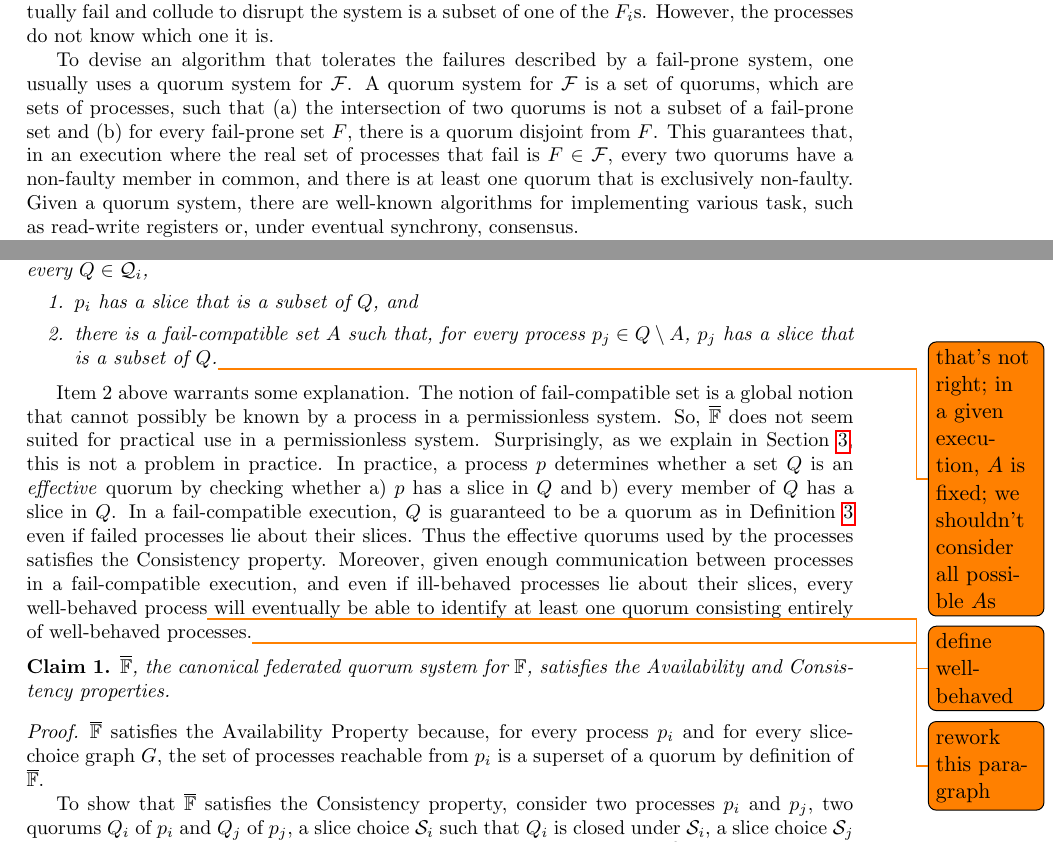
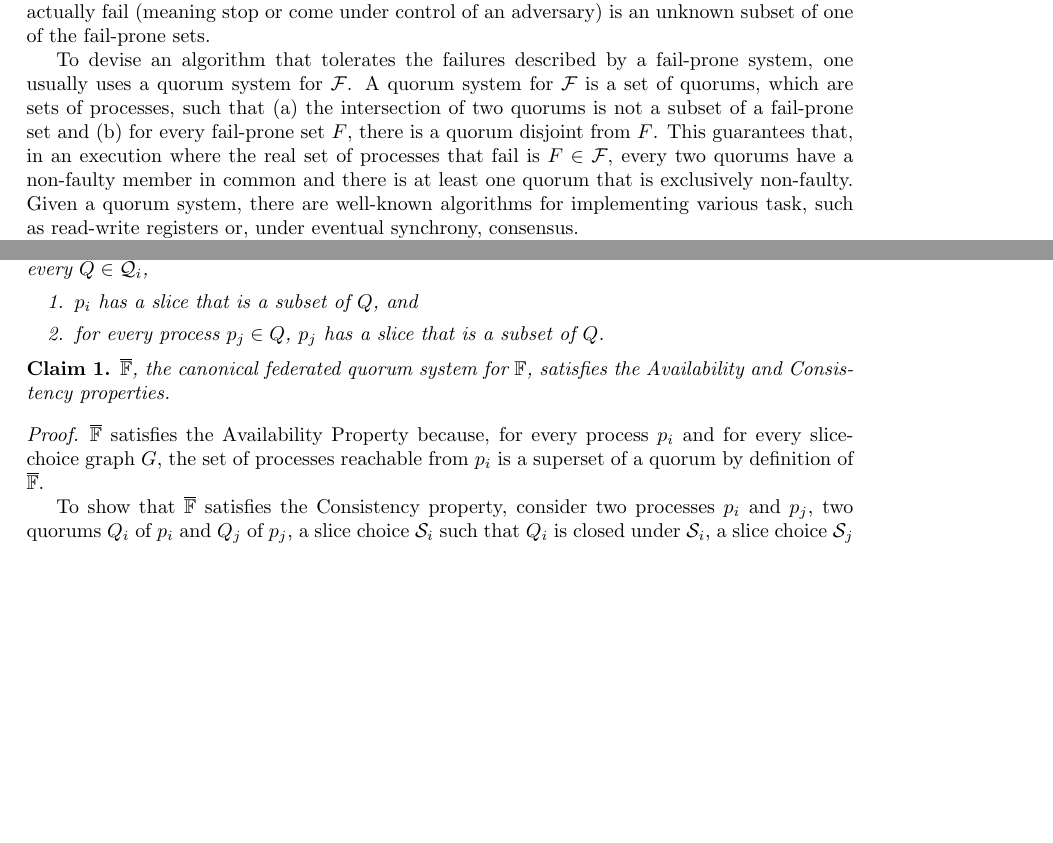
Before and after one commit to nano-o/asymmetric-permissionless-trust, a LaTeX document (abstract.tex): two parts of pages 1 and 4 of 5, joined at a grey line, cut at the place of the change, the shorter picture padded with empty space. Compiled offline with pdfLaTeX.

Commit message:
rewrite the intro

```diff
--- a/abstract.tex
+++ b/abstract.tex
@@ -47,9 +45,9 @@ In this paper we cast new light on the Stellar model by showing that, similarly
 
 % Following Cachin and Tackmann, we define an asymmetric fail-prone system $\mathbb{F}=\left[\mathcal{F}_1,...,\mathcal{F}_n\right]$ as a family of fail-prone systems, where the fail-prone system $\mathcal{F}_i$ is a set of sets of processes that denote the trust assumptions of process $p_i$. However, we interpret the assumption encoded by a fail-prone system differently from Cachin and Tackmann.
 
-A common problem in a distributed system is to solve a task (e.g.\ consensus) given some assumption about the possible failures that may occur. For example, one may describe possible failures using fail-prone systems~\cite{malkhiByzantineQuorumSystems1998,hirtPlayerSimulationGeneral2000}. A fail-prone system $\mathcal{F}=\left\{F_1,...,F_n\right\}$ is a set of fail-prone sets, where, for every $i$, $F_i$ is a subset of processes. $\mathcal{F}$ denotes the assumption that, in a given execution, the set of processes that actually fail and collude to disrupt the system is a subset of one of the $F_i$s. However, the processes do not know which one it is.
+A common problem in a distributed system is to solve a task (e.g.\ consensus) given some assumption about the possible failures that may occur. For example, one may describe possible failures using fail-prone systems~\cite{malkhiByzantineQuorumSystems1998,hirtPlayerSimulationGeneral2000}. A fail-prone system $\mathcal{F}=\left\{F_1,...,F_n\right\}$ is a set of fail-prone sets, where, for every $i$, $F_i$ is a subset of processes. $\mathcal{F}$ denotes the assumption that, in a given execution, the set of processes that actually fail (meaning stop or come under control of an adversary) is an unknown subset of one of the fail-prone sets.
 
-To devise an algorithm that tolerates the failures described by a fail-prone system, one usually uses a quorum system for $\mathcal{F}$. A quorum system for $\mathcal{F}$ is a set of quorums, which are sets of processes, such that (a) the intersection of two quorums is not a subset of a fail-prone set and (b) for every fail-prone set $F$, there is a quorum disjoint from $F$. This guarantees that, in an execution where the real set of processes that fail is $F\in\mathcal{F}$, every two quorums have a non-faulty member in common, and there is at least one quorum that is exclusively non-faulty. Given a quorum system, there are well-known algorithms for implementing various task, such as read-write registers or, under eventual synchrony, consensus.
+To devise an algorithm that tolerates the failures described by a fail-prone system, one usually uses a quorum system for $\mathcal{F}$. A quorum system for $\mathcal{F}$ is a set of quorums, which are sets of processes, such that (a) the intersection of two quorums is not a subset of a fail-prone set and (b) for every fail-prone set $F$, there is a quorum disjoint from $F$. This guarantees that, in an execution where the real set of processes that fail is $F\in\mathcal{F}$, every two quorums have a non-faulty member in common and there is at least one quorum that is exclusively non-faulty. Given a quorum system, there are well-known algorithms for implementing various task, such as read-write registers or, under eventual synchrony, consensus.
 
 Hirt and Maurer~\cite{hirtPlayerSimulationGeneral2000} show that there exists a quorum system for $\mathcal{F}$ if and only if no three fail-prone sets cover the whole system; this property is called property $Q^3(\mathcal{F})$. Moreover, every fail-prone system that satisfies $Q^3(\mathcal{F})$ determines a canonical quorum system $\overline{\mathcal{F}}$ where $Q$ is a quorum if and only if $Q$ is the complement of a fail-prone set. %Thus, given a fail-prone systems satisfying $\mathcal{F}$, $\overline{\mathcal{F}}$ is a natural quorum system to use.
 
@@ -167,19 +172,18 @@ To prove~\Cref{thm:existsFQSiff}, we first show in~\Cref{thm:canonical} that for
   Given a federated fail-prone system $\mathbb{F}$, we define $\overline{\mathbb{F}}=\left[\mathcal{Q}_1,...,\mathcal{Q}_n\right]$, where the set $\mathcal{Q}_i$ of quorums of $p_i$ is the biggest set such that, for every $Q\in\mathcal{Q}_i$,
   \begin{enumerate}
     \item $p_i$ has a slice that is a subset of $Q$, and
-    \item there is a fail-compatible set $A$ such that, for every process $p_j\in Q\setminus A$, $p_j$ has a slice that is a subset of $Q$.\todo{that's not right; in a given execution, $A$ is fixed; we shouldn't consider all possible $A$s} %(i.e.\ there is a fault-prone set $F$ of $p_j$ such that $P_j\setminus F\subseteq Q$).
+    \item for every process $p_j\in Q$, $p_j$ has a slice that is a subset of $Q$.
   \end{enumerate}
 \end{definition}
 
-Item 2 above warrants some explanation.
-The notion of fail-compatible set is a global notion that cannot possibly be known by a process in a permissionless system.
-So, $\overline{\mathbb{F}}$ does not seem suited for practical use in a permissionless system.
-Surprisingly, as we explain in \Cref{sec:practice}, this is not a problem in practice.
-In practice, a process $p$ determines whether a set $Q$ is an \emph{effective} quorum by checking whether a) $p$ has a slice in $Q$ and b) every member of $Q$ has a slice in $Q$.
-In a fail-compatible execution, $Q$ is guaranteed to be a quorum as in~\Cref{def:canonical} even if failed processes lie about their slices.
-Thus the effective quorums used by the processes satisfies the Consistency property.
-Moreover, given enough communication between processes in a fail-compatible execution, and even if ill-behaved processes lie about their slices, every well-behaved process\todo{define well-behaved} will eventually be able to identify at least one quorum consisting entirely of well-behaved processes.\todo{rework this paragraph}
-%For now, we continue our exposition using~\Cref{def:canonical} as above.
+% Item 2 above warrants some explanation.
+% The notion of fail-compatible set is a global notion that cannot possibly be known by a process in a permissionless system.
+% So, $\overline{\mathbb{F}}$ does not seem suited for practical use in a permissionless system.
+% Surprisingly, as we explain in \Cref{sec:practice}, this is not a problem in practice.
+% In practice, a process $p$ determines whether a set $Q$ is an \emph{effective} quorum by checking whether a) $p$ has a slice in $Q$ and b) every member of $Q$ has a slice in $Q$.
+% In a fail-compatible execution, $Q$ is guaranteed to be a quorum as in~\Cref{def:canonical} even if failed processes lie about their slices.
+% Thus the effective quorums used by the processes satisfies the Consistency property.
+% Moreover, given enough communication between processes in a fail-compatible execution, and even if ill-behaved processes lie about their slices, every well-behaved process\todo{define well-behaved} will eventually be able to identify at least one quorum consisting entirely of well-behaved processes.\todo{rework this paragraph}
 
 %Note that if we identify the notion of slice with the notion of quorum slice of Mazières~\cite{MazieresStellarConsensusProtocol2015}, then the definition of quorums above coincides with Mazières' definition; thus a Federated Byzantine Quorum System, as defined by Mazières, is isomorphic to a canonical federated quorum system for some $\mathbb{F}$.
 
```
Also changed, not shown: abstract.tex (34 more changed lines).
